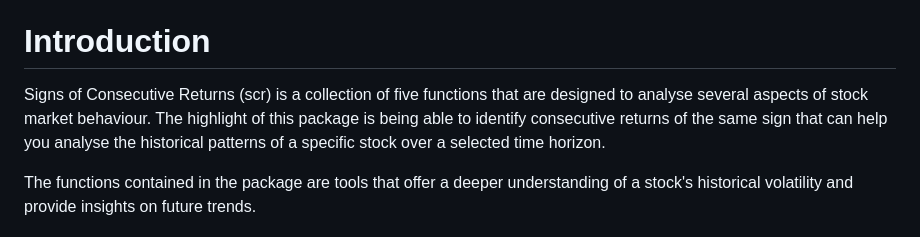
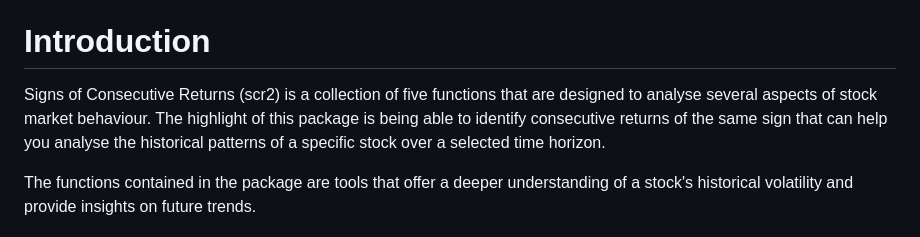
Before and after one commit to Project-scr2/scr2, a Markdown page: README.md, the part around the change. GitHub-like rendering.

```diff
--- a/README.md
+++ b/README.md
@@ -3,7 +3,7 @@ Signs of Consecutive Returns
 
 # Introduction
 
-Signs of Consecutive Returns (scr) is a collection of five functions that are designed to analyse several aspects of stock market behaviour.
+Signs of Consecutive Returns (scr2) is a collection of five functions that are designed to analyse several aspects of stock market behaviour.
 The highlight of this package is being able to identify consecutive returns of the same sign that can help you analyse the historical patterns of a specific stock over a selected time horizon.
 
 The functions contained in the package are tools that offer a deeper understanding of a stock's historical volatility and provide insights on future trends.
```
